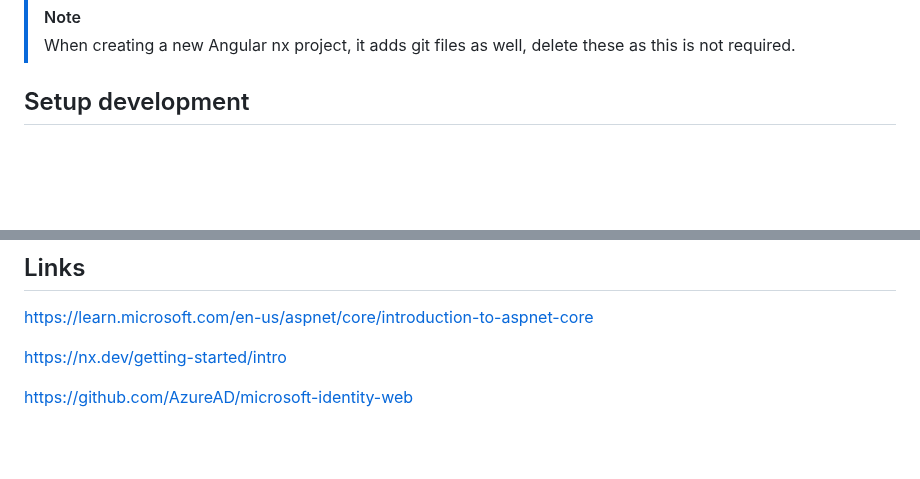
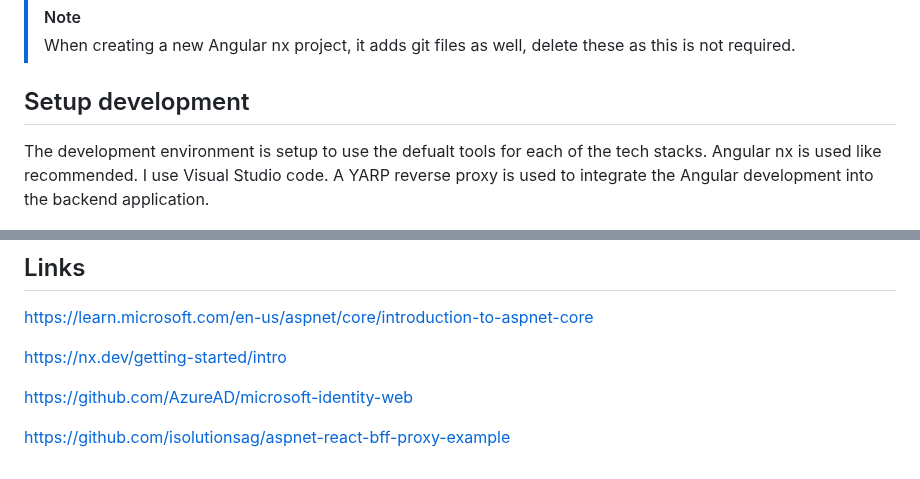
Before and after one commit to damienbod/bff-aspnetcore-angular, a Markdown page: README.md, 2 parts joined by grey strips. Rendered like a GitHub page; blank space fills up the shorter version.

Commit message:
Improve readme

```diff
--- a/README.md
+++ b/README.md
@@ -84,6 +84,8 @@ Update the outputPath for the (nx build) to deploy the production paths to the w
 
 ## Setup development
 
+The development environment is setup to use the defualt tools for each of the tech stacks. Angular nx is used like recommended. I use Visual Studio code. A YARP reverse proxy is used to integrate the Angular development into the backend application.
+
 ![BFF development](https://github.com/damienbod/bff-aspnetcore-angular/blob/main/images/bff-arch-development_01.png)
 
 > [!NOTE]
@@ -192,3 +192,5 @@ https://learn.microsoft.com/en-us/aspnet/core/introduction-to-aspnet-core
 https://nx.dev/getting-started/intro
 
 https://github.com/AzureAD/microsoft-identity-web
+
+https://github.com/isolutionsag/aspnet-react-bff-proxy-example
```
Also changed, not shown: other parts of README.md (+1 -3 lines).
